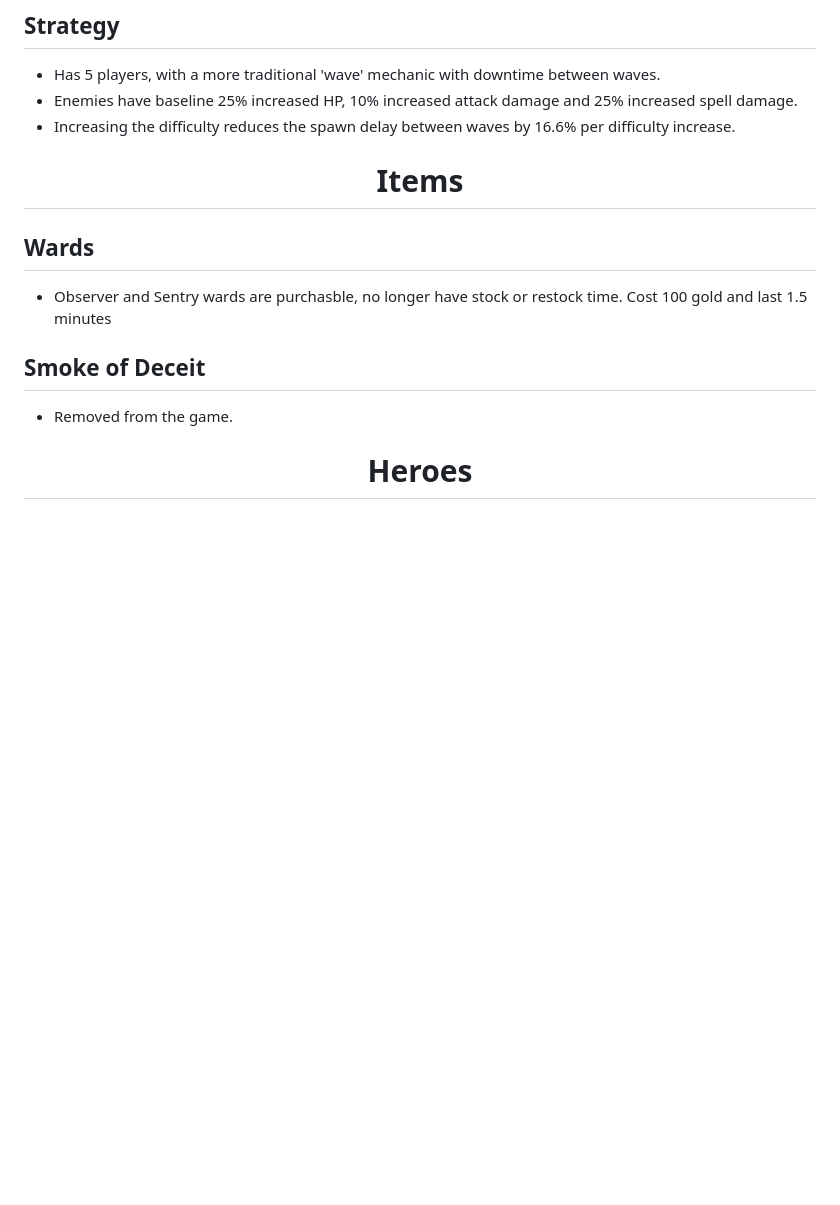
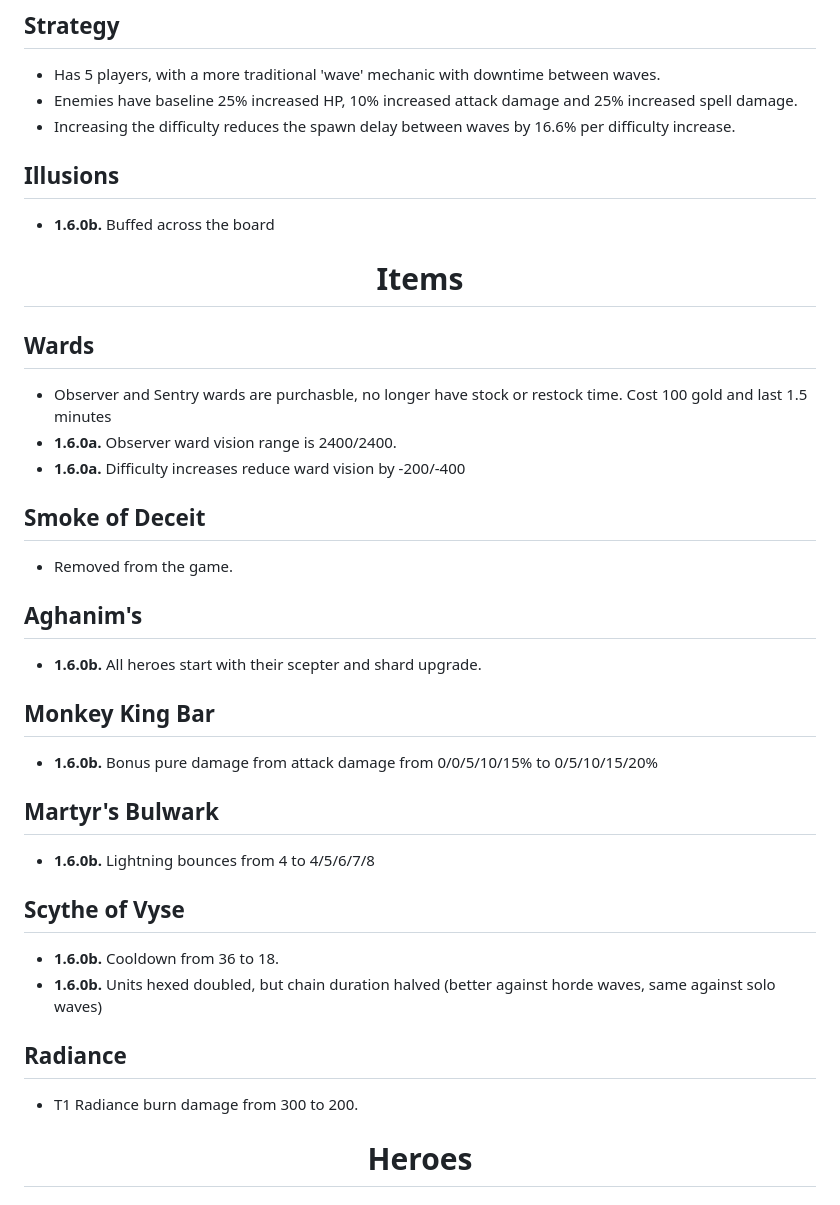
Before and after one commit to Yahnich/yahnich.github.io, a Markdown page: README.md, the part around one of its changes. GitHub-like rendering; blank space fills up the shorter version.

```diff
--- a/README.md
+++ b/README.md
@@ -40,15 +41,36 @@
 - Enemies have baseline 25% increased HP, 10% increased attack damage and 25% increased spell damage.
 - Increasing the difficulty reduces the spawn delay between waves by 16.6% per difficulty increase.
 
+## Illusions
+- **1.6.0b.** Buffed across the board
+
 <div align="center">
   <h1>Items</h1>
 </div>
 
 ## Wards
 - Observer and Sentry wards are purchasble, no longer have stock or restock time. Cost 100 gold and last 1.5 minutes
+- **1.6.0a.** Observer ward vision range is 2400/2400.
+- **1.6.0a.** Difficulty increases reduce ward vision by -200/-400
 
 ## Smoke of Deceit
 - Removed from the game.
+
+## Aghanim's
+- **1.6.0b.** All heroes start with their scepter and shard upgrade.
+
+## Monkey King Bar
+- **1.6.0b.** Bonus pure damage from attack damage from 0/0/5/10/15% to 0/5/10/15/20%
+
+## Martyr's Bulwark
+- **1.6.0b.** Lightning bounces from 4 to 4/5/6/7/8
+
+## Scythe of Vyse
+- **1.6.0b.** Cooldown from 36 to 18.
+- **1.6.0b.** Units hexed doubled, but chain duration halved (better against horde waves, same against solo waves)
+
+## Radiance
+- T1 Radiance burn damage from 300 to 200.
 
 <div align="center">
   <h1>Heroes</h1>
```
Also changed, not shown: other parts of README.md (+73 -2 lines).
